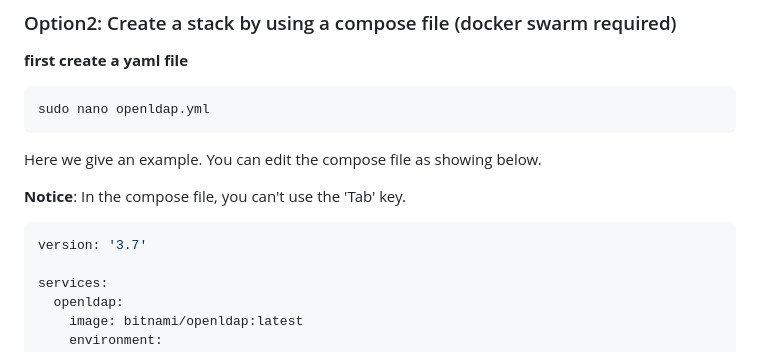
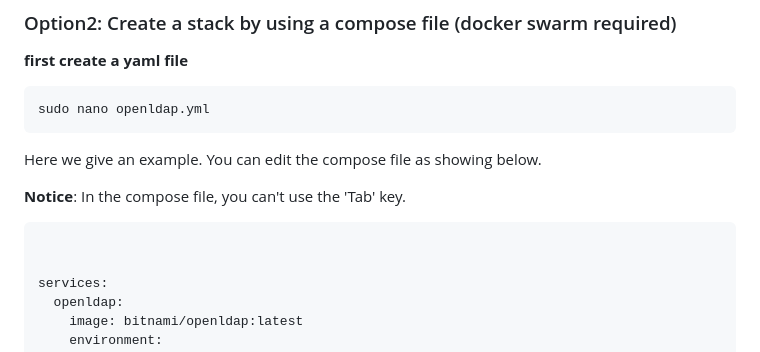
Before and after one commit to cuhk-haosun/doc-manual-pub, a Markdown page: ldap/README.md, the part around the change. Rendered like a GitHub page.

Commit message:
Remove version number
The latest docker file does not require such

Signed-off-by: zx <Milokita@users.noreply.github.com>

````diff
--- a/ldap/README.md
+++ b/ldap/README.md
@@ -132,7 +132,7 @@ Here we give an example. You can edit the compose file as showing below.
 **Notice**: In the compose file, you can't use the 'Tab' key.
 
 ```yaml
-version: '3.7'
+
 
 services:
   openldap:
````
